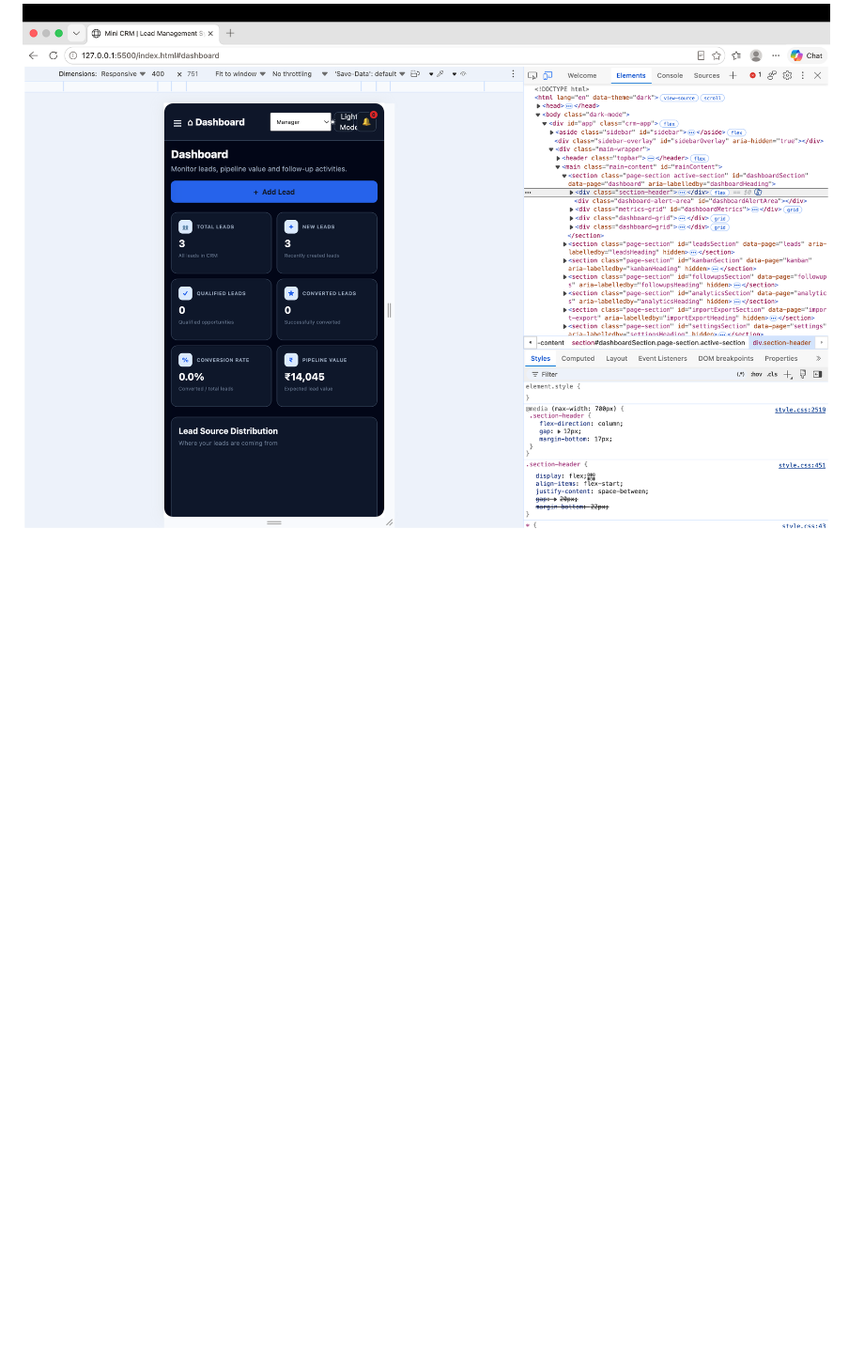
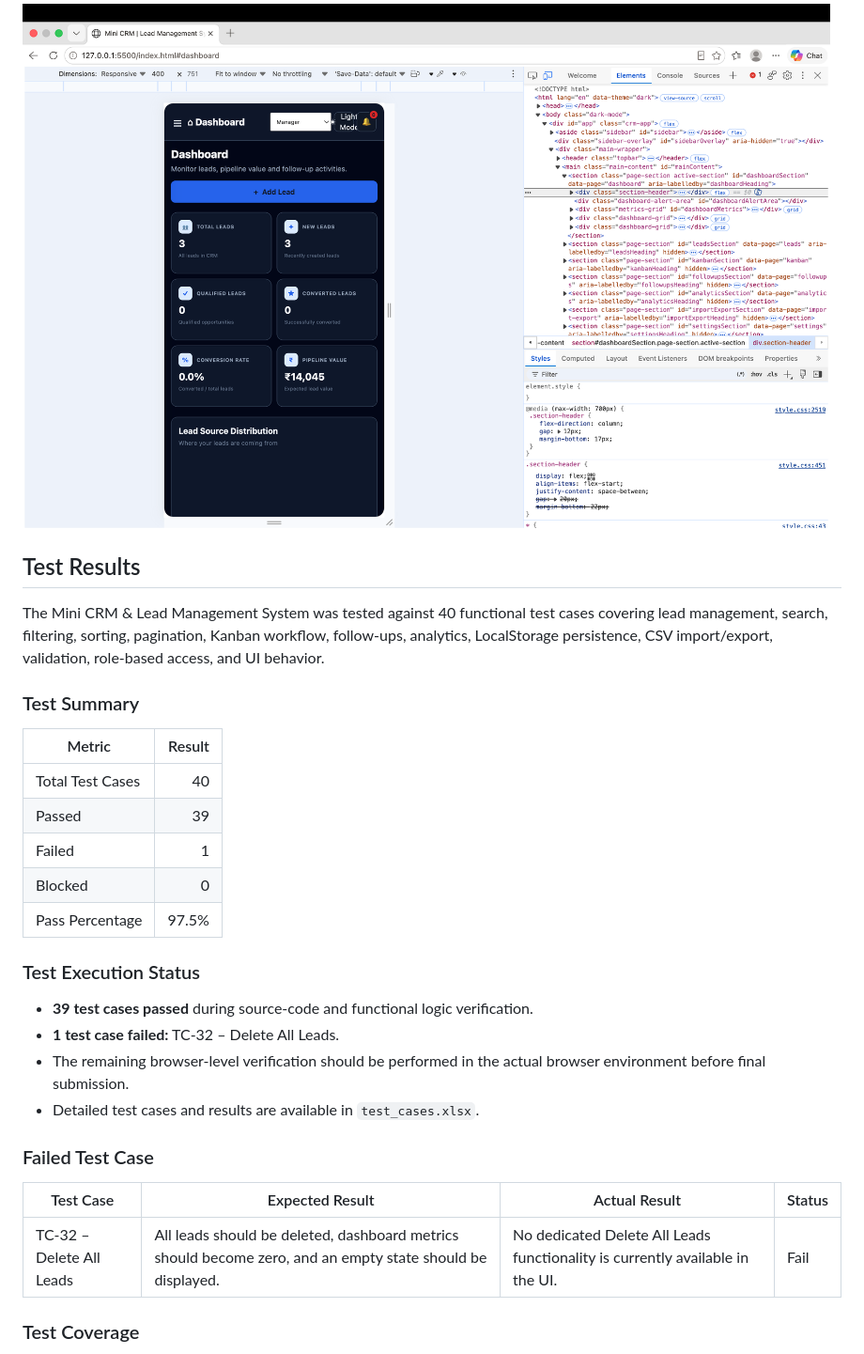
Before and after one commit to yogendra9999/Mini-CRM-Lead-Management-System, a Markdown page: README.md, the part around one of its changes. Shown at 94% size. Drawn GitHub-style; blank space fills up the shorter version.

Commit message:
Add test results to documentation

```diff
--- a/README.md
+++ b/README.md
@@ -70,3 +70,34 @@ The main objectives of this project are:
 
 ### Mobile Responsive View
 ![Mobile View](assets/screenshots/mobile-view.png)
+
+
+## Test Results
+
+The Mini CRM & Lead Management System was tested against 40 functional test cases covering lead management, search, filtering, sorting, pagination, Kanban workflow, follow-ups, analytics, LocalStorage persistence, CSV import/export, validation, role-based access, and UI behavior.
+
+### Test Summary
+
+| Metric | Result |
+|---|---:|
+| Total Test Cases | 40 |
+| Passed | 39 |
+| Failed | 1 |
+| Blocked | 0 |
+| Pass Percentage | 97.5% |
+
+### Test Execution Status
+
+- **39 test cases passed** during source-code and functional logic verification.
+- **1 test case failed:** TC-32 – Delete All Leads.
+- The remaining browser-level verification should be performed in the actual browser environment before final submission.
+- Detailed test cases and results are available in `test_cases.xlsx`.
+
+### Failed Test Case
+
+| Test Case | Expected Result | Actual Result | Status |
+|---|---|---|---|
+| TC-32 – Delete All Leads | All leads should be deleted, dashboard metrics should become zero, and an empty state should be displayed. | No dedicated Delete All Leads functionality is currently available in the UI. | Fail |
+
+### Test Coverage
+
```
Also changed, not shown: other parts of README.md (+26 -0 lines).
